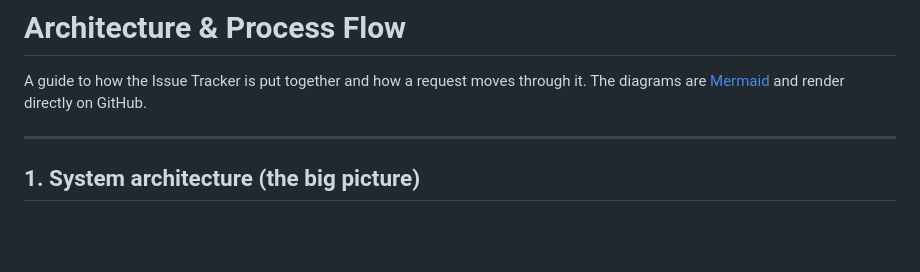
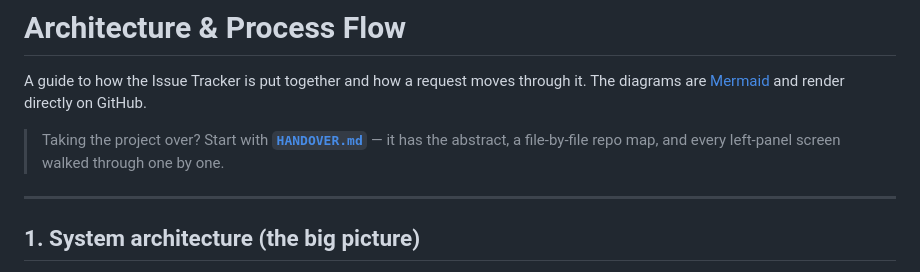
Before and after one commit to rawrmeo/issue-tracker, a Markdown page: ARCHITECTURE.md, the part around the change. GitHub-like rendering; blank space fills up the shorter version.

```diff
--- a/ARCHITECTURE.md
+++ b/ARCHITECTURE.md
@@ -3,6 +3,10 @@
 A guide to how the Issue Tracker is put together and how a request moves through
 it. The diagrams are [Mermaid](https://mermaid.js.org/) and render directly on
 GitHub.
+
+> Taking the project over? Start with **[`HANDOVER.md`](HANDOVER.md)** — it has
+> the abstract, a file-by-file repo map, and every left-panel screen walked
+> through one by one.
 
 ---
 
```
Also changed, not shown: README.md (+1 -0 lines).
